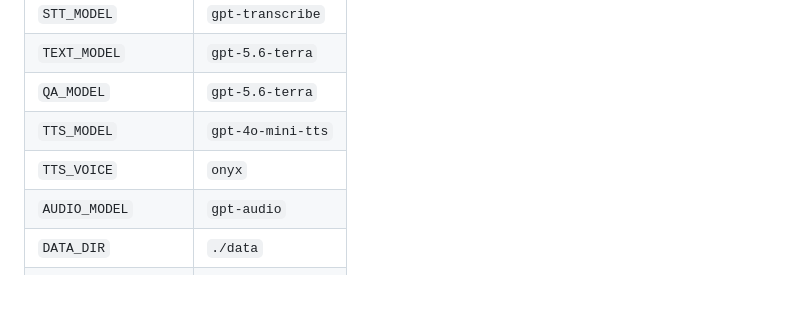
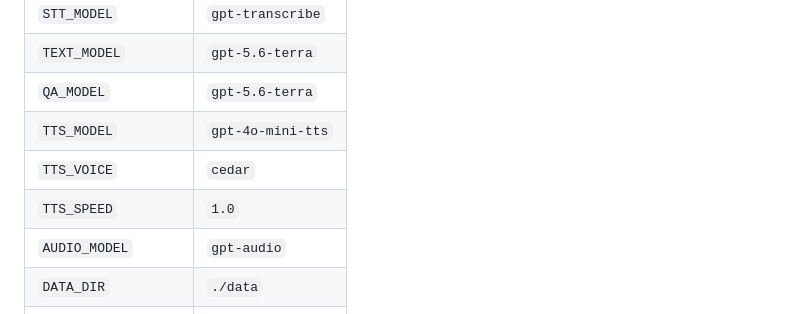
Before and after one commit to ShalikaNuwan/sinhala-English-Voice-Generator, a Markdown page: README.md, the part around one of its changes. Drawn GitHub-style; blank space fills up the shorter version.

```diff
--- a/README.md
+++ b/README.md
@@ -56,7 +59,8 @@ All model names are environment variables so deployment is not tied to a changin
 | `TEXT_MODEL` | `gpt-5.6-terra` |
 | `QA_MODEL` | `gpt-5.6-terra` |
 | `TTS_MODEL` | `gpt-4o-mini-tts` |
-| `TTS_VOICE` | `onyx` |
+| `TTS_VOICE` | `cedar` |
+| `TTS_SPEED` | `1.0` |
 | `AUDIO_MODEL` | `gpt-audio` |
 | `DATA_DIR` | `./data` |
 | `MAX_AUDIO_MINUTES` | `120` |
```
Also changed, not shown: other parts of README.md (+40 -2 lines).
